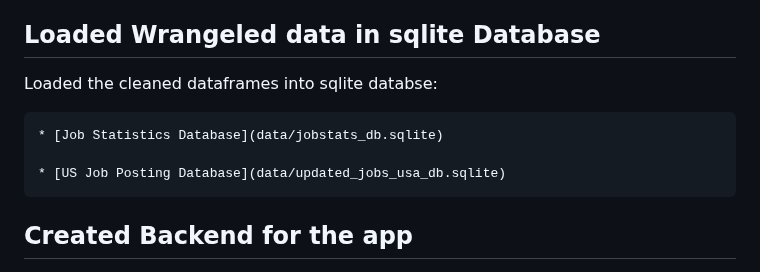
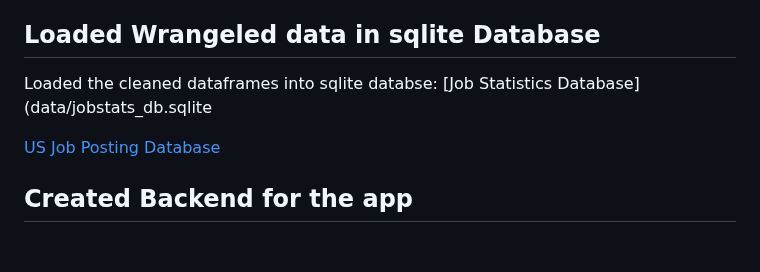
Before and after one commit to hadamzz/Data_Science_Analytics_Job_Data_Visualization_Dashboard, a Markdown page: README.md, the part around the change. Drawn GitHub-style; blank space fills up the shorter version.

```diff
--- a/README.md
+++ b/README.md
@@ -48,10 +48,9 @@ For this project two data sets from Kaggle were used:
 
 ## Loaded Wrangeled data in sqlite Database
 Loaded the cleaned dataframes into sqlite databse:
+[Job Statistics Database](data/jobstats_db.sqlite
 
-    * [Job Statistics Database](data/jobstats_db.sqlite)
-
-    * [US Job Posting Database](data/updated_jobs_usa_db.sqlite)
+[US Job Posting Database](data/updated_jobs_usa_db.sqlite)
 
 ## Created Backend for the app
 * Following API routes were created for the "js" files by connecting and quering the database:
```
